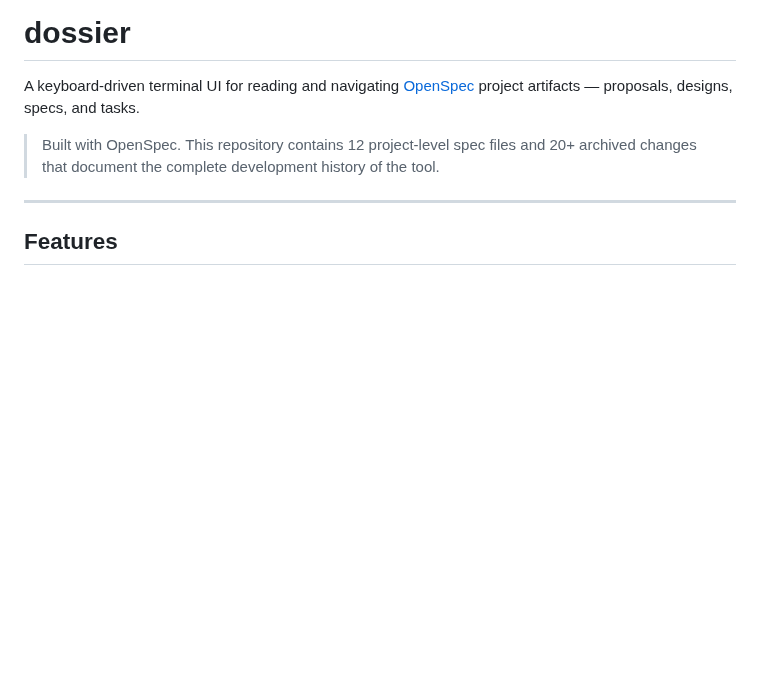
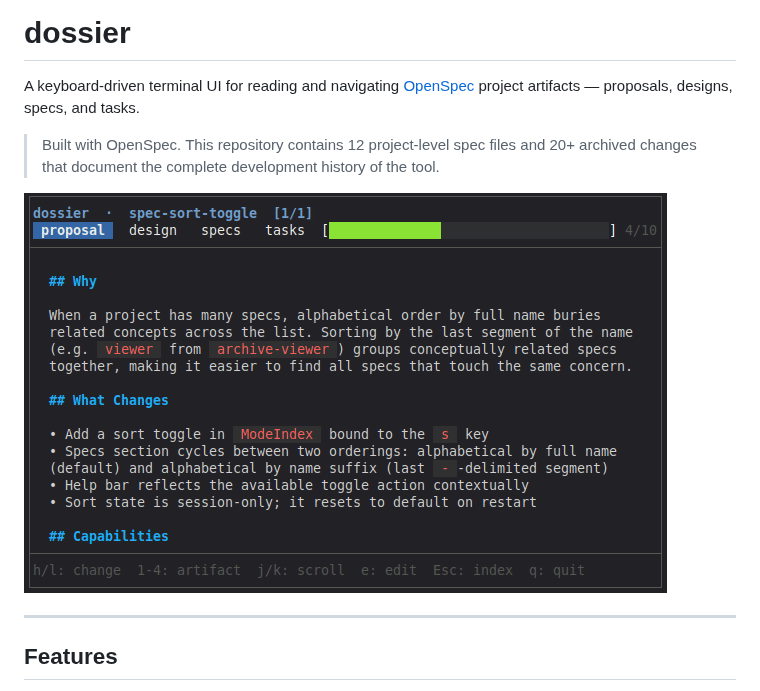
Before and after one commit to fselich/dossier, a Markdown page: README.md, the part around the change. Drawn GitHub-style; pictures changed too: docs/dossier.gif (added); blank space fills up the shorter version.

```diff
--- a/README.md
+++ b/README.md
@@ -5,6 +5,8 @@
 A keyboard-driven terminal UI for reading and navigating [OpenSpec](https://github.com/openspec) project artifacts — proposals, designs, specs, and tasks.
 
 > Built with OpenSpec. This repository contains 12 project-level spec files and 20+ archived changes that document the complete development history of the tool.
+
+![dossier demo](docs/dossier.gif)
 
 ---
 
```
Also changed, not shown: README.es.md (+2 -0 lines).
